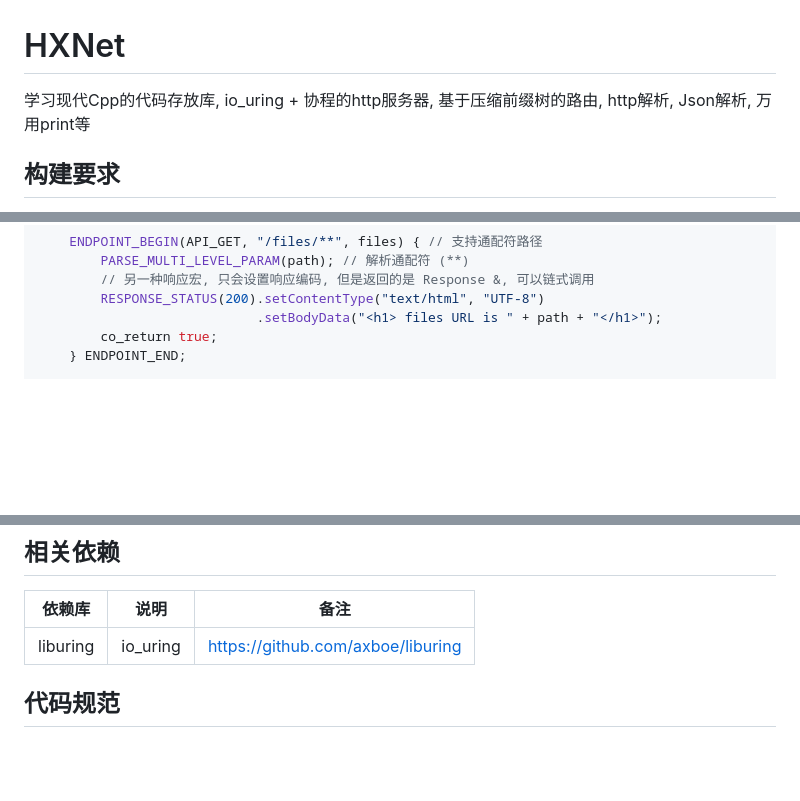
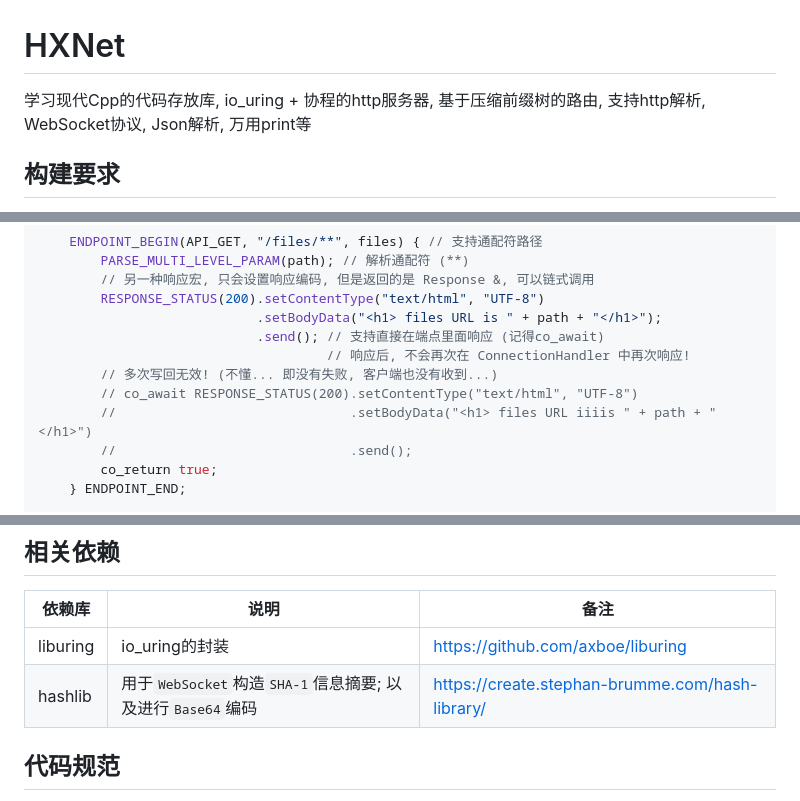
Before and after one commit to HengXin666/HXNet, a Markdown page: README.md, 3 parts joined by grey strips. Rendered like a GitHub page; blank space fills up the shorter version.

Commit message:
更新依赖说明, 项目说明

```diff
--- a/README.md
+++ b/README.md
@@ -1,5 +1,5 @@
 # HXNet
-学习现代Cpp的代码存放库, io_uring + 协程的http服务器, 基于压缩前缀树的路由, http解析, Json解析, 万用print等
+学习现代Cpp的代码存放库, io_uring + 协程的http服务器, 基于压缩前缀树的路由, 支持http解析, WebSocket协议, Json解析, 万用print等
 
 ## 构建要求
 
@@ -43,6 +43,12 @@ class MyWebController {
         // 另一种响应宏, 只会设置响应编码, 但是返回的是 Response &, 可以链式调用
         RESPONSE_STATUS(200).setContentType("text/html", "UTF-8")
                             .setBodyData("<h1> files URL is " + path + "</h1>");
+                            .send(); // 支持直接在端点里面响应 (记得co_await)
+                                     // 响应后, 不会再次在 ConnectionHandler 中再次响应!
+        // 多次写回无效! (不懂... 即没有失败, 客户端也没有收到...)
+        // co_await RESPONSE_STATUS(200).setContentType("text/html", "UTF-8")
+        //                              .setBodyData("<h1> files URL iiiis " + path + "</h1>")
+        //                              .send();
         co_return true;
     } ENDPOINT_END;
 
@@ -112,7 +118,8 @@ int main() {
 
 |依赖库|说明|备注|
 |---|---|---|
-|liburing|io_uring|https://github.com/axboe/liburing|
+|liburing|io_uring的封装|https://github.com/axboe/liburing|
+|hashlib|用于`WebSocket`构造`SHA-1`信息摘要; 以及进行`Base64`编码|https://create.stephan-brumme.com/hash-library/|
 
 ## 代码规范
 > --> [C++ 编码规范](documents/CodingStandards/CppStyle.md)
```
